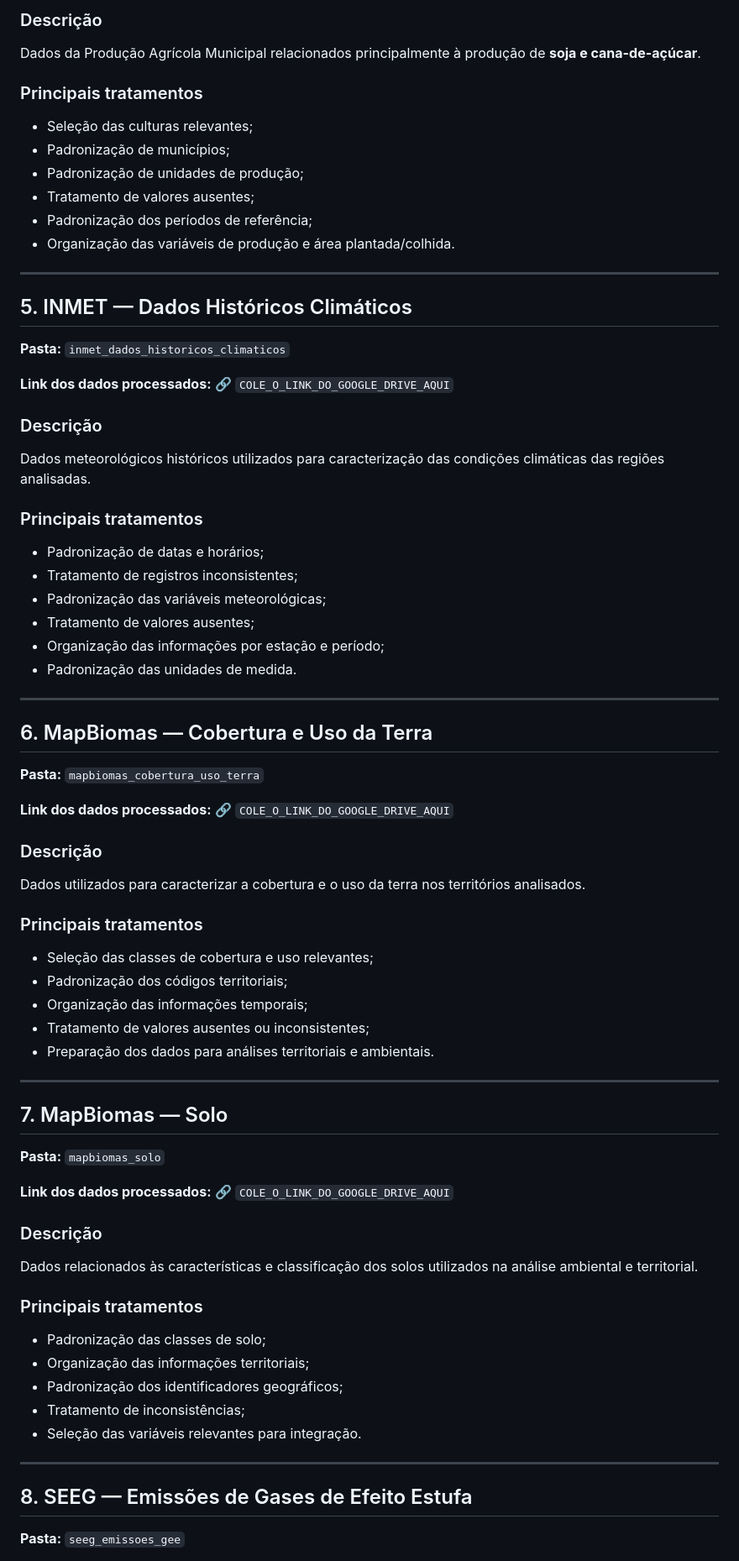
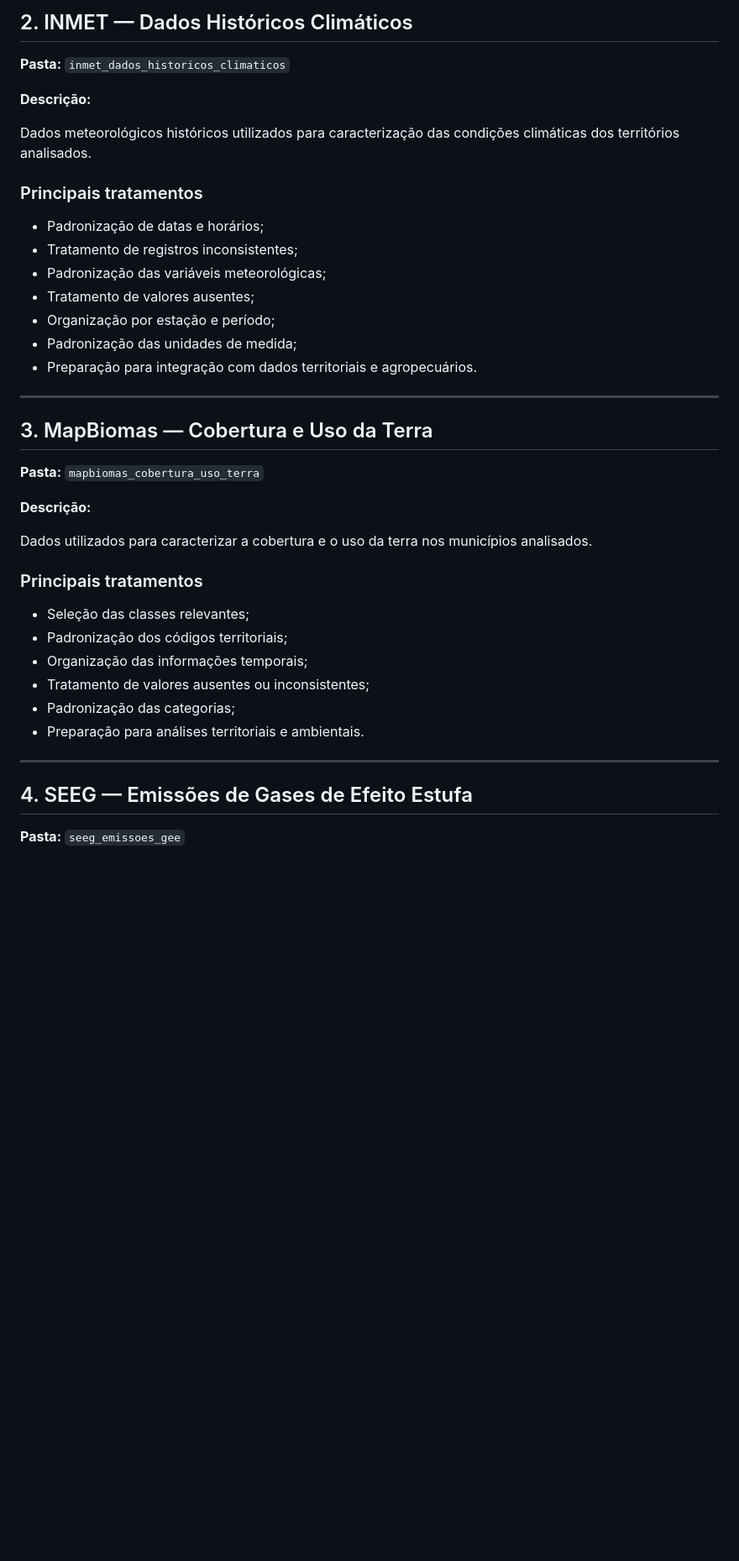
Before and after one commit to Raiz-Inteligente/Eco_Raiz_360, a Markdown page: data/processed/README.md, the part around one of its changes. Shown at 84% size. Drawn GitHub-style; blank space fills up the shorter version.

Commit message:
Revise README for processed data updates
Updated README to reflect changes in data processing objectives, integration details, and descriptions of processed datasets.

```diff
--- a/data/processed/README.md
+++ b/data/processed/README.md
@@ -102,28 +53,10 @@ Dados geográficos utilizados como referência territorial para os municípios a
-### Descrição
-
-Dados da Produção Agrícola Municipal relacionados principalmente à produção de **soja e cana-de-açúcar**.
-
-### Principais tratamentos
-
-* Seleção das culturas relevantes;
-* Padronização de municípios;
-* Padronização de unidades de produção;
-* Tratamento de valores ausentes;
-* Padronização dos períodos de referência;
-* Organização das variáveis de produção e área plantada/colhida.
-
----
-
-## 5. INMET — Dados Históricos Climáticos
+## 2. INMET — Dados Históricos Climáticos
 
 **Pasta:** `inmet_dados_historicos_climaticos`
 
-**Link dos dados processados:**
-🔗 `COLE_O_LINK_DO_GOOGLE_DRIVE_AQUI`
+**Descrição:**
 
-### Descrição
-
-Dados meteorológicos históricos utilizados para caracterização das condições climáticas das regiões analisadas.
+Dados meteorológicos históricos utilizados para caracterização das condições climáticas dos territórios analisados.
 
 ### Principais tratamentos
 
@@ -131,54 +64,32 @@ Dados meteorológicos históricos utilizados para caracterização das condiçõ
 * Tratamento de registros inconsistentes;
 * Padronização das variáveis meteorológicas;
 * Tratamento de valores ausentes;
-* Organização das informações por estação e período;
-* Padronização das unidades de medida.
+* Organização por estação e período;
+* Padronização das unidades de medida;
+* Preparação para integração com dados territoriais e agropecuários.
 
 ---
 
-## 6. MapBiomas — Cobertura e Uso da Terra
+## 3. MapBiomas — Cobertura e Uso da Terra
 
 **Pasta:** `mapbiomas_cobertura_uso_terra`
 
-**Link dos dados processados:**
-🔗 `COLE_O_LINK_DO_GOOGLE_DRIVE_AQUI`
+**Descrição:**
 
-### Descrição
-
-Dados utilizados para caracterizar a cobertura e o uso da terra nos territórios analisados.
+Dados utilizados para caracterizar a cobertura e o uso da terra nos municípios analisados.
 
 ### Principais tratamentos
 
-* Seleção das classes de cobertura e uso relevantes;
+* Seleção das classes relevantes;
 * Padronização dos códigos territoriais;
 * Organização das informações temporais;
 * Tratamento de valores ausentes ou inconsistentes;
-* Preparação dos dados para análises territoriais e ambientais.
+* Padronização das categorias;
+* Preparação para análises territoriais e ambientais.
 
 ---
 
-## 7. MapBiomas — Solo
-
-**Pasta:** `mapbiomas_solo`
-
-**Link dos dados processados:**
-🔗 `COLE_O_LINK_DO_GOOGLE_DRIVE_AQUI`
-
-### Descrição
-
-Dados relacionados às características e classificação dos solos utilizados na análise ambiental e territorial.
-
-### Principais tratamentos
-
-* Padronização das classes de solo;
-* Organização das informações territoriais;
-* Padronização dos identificadores geográficos;
-* Tratamento de inconsistências;
-* Seleção das variáveis relevantes para integração.
-
----
-
-## 8. SEEG — Emissões de Gases de Efeito Estufa
+## 4. SEEG — Emissões de Gases de Efeito Estufa
 
 **Pasta:** `seeg_emissoes_gee`
 
```
Also changed, not shown: other parts of data/processed/README.md (+192 -120 lines).
